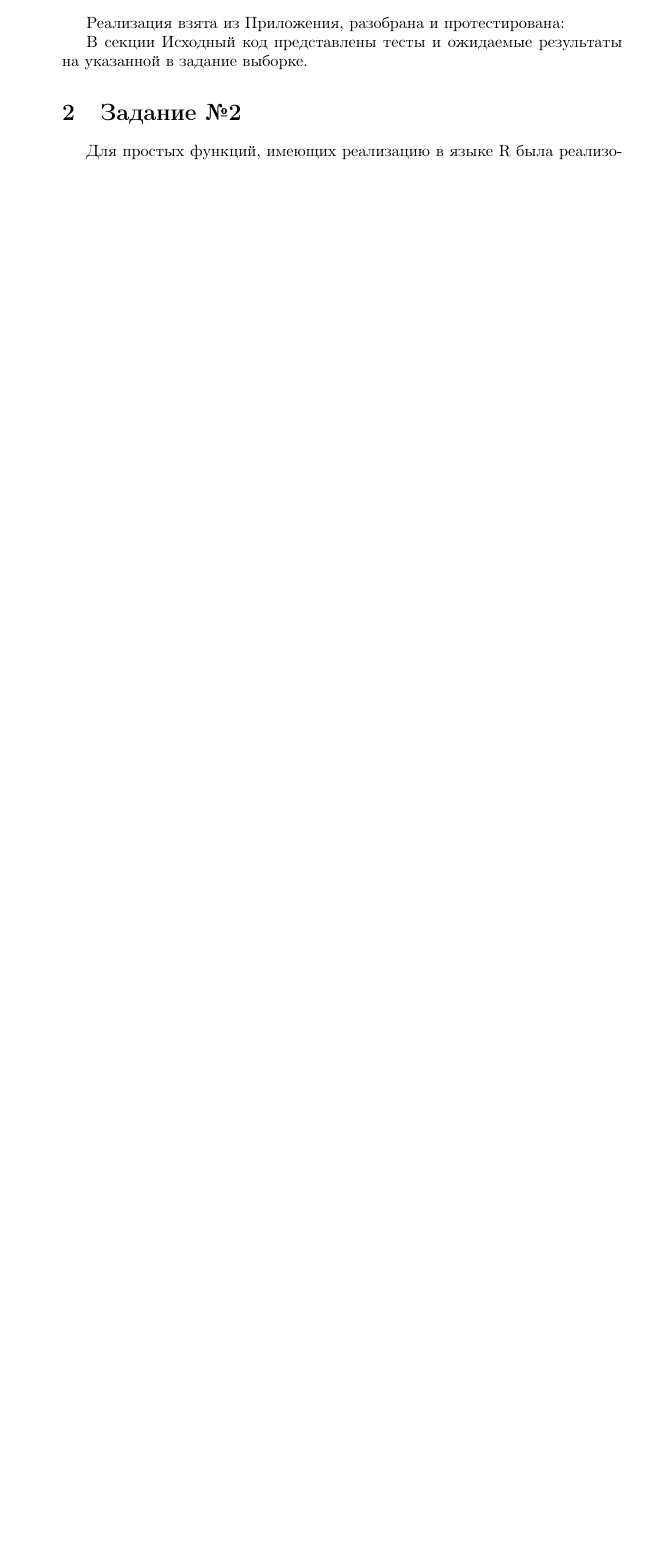
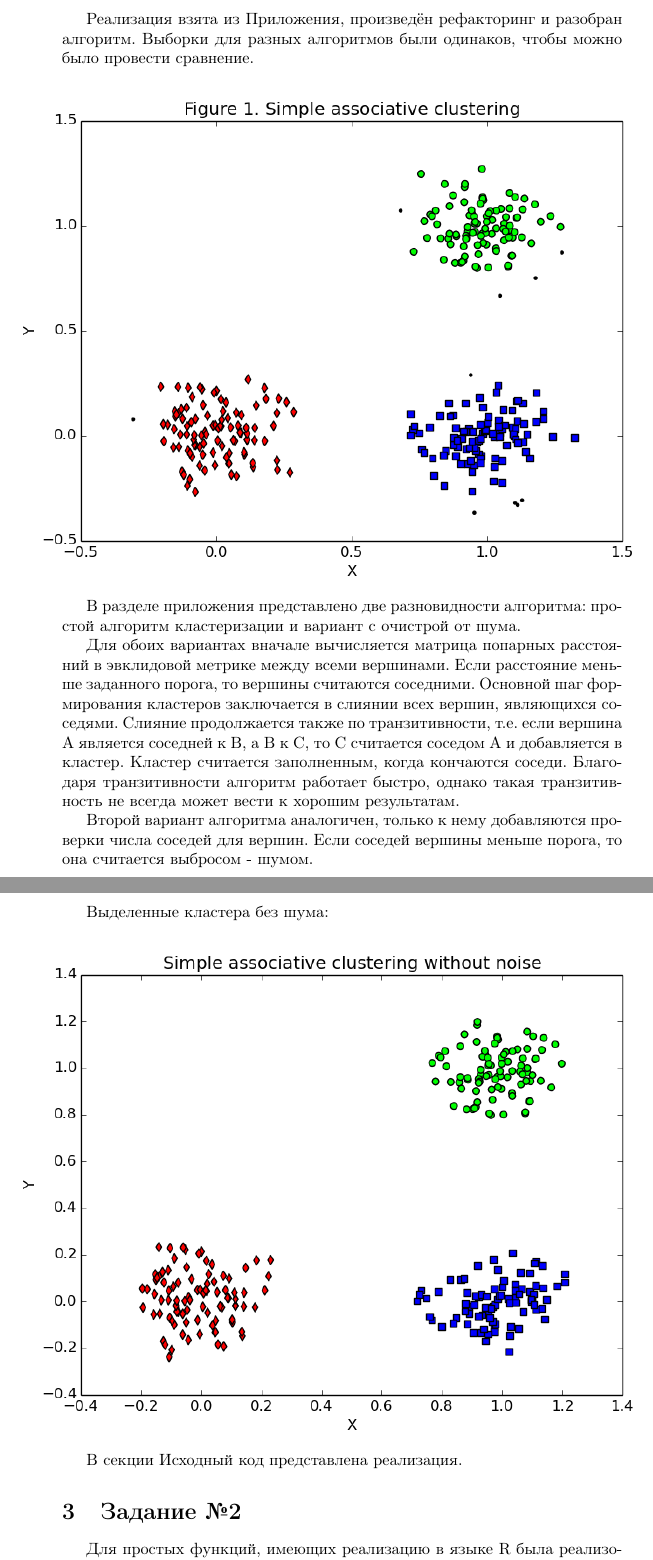
Before and after one commit to SvichkarevAnatoly/Course-Python-Bioinformatics, a LaTeX document (semester2/task1/report/report1.tex): part of page 1 of 3 before the commit and two parts of pages 2 and 3 of 6 after it, the two joined at a grey line, cut so that both start at the same text, the shorter picture padded with empty space. Compiled offline with pdfLaTeX.

Commit message:
add report for first subtask

```diff
--- a/semester2/task1/report/report1.tex
+++ b/semester2/task1/report/report1.tex
@@ -7,7 +7,7 @@
 \usepackage[english,russian]{babel} % Поддержка языка - русского с английским
 \usepackage{indentfirst} % Отступ в первом абзаце
 
-\title{Отчёт 8\protect\\Интерфейс с <<R>> для решения статистических задач} % Заголовок документа
+\title{Отчёт 1\protect\\Кластерный анализ} % Заголовок документа
 \author{Свичкарев А.\,В.} % Автор документа
 \date{\today} % Текущая дата
 
@@ -18,2 +21 @@
 \section{Задание №1}
-Реализация взята из Приложения, разобрана и протестирована:
@@ -21,5 +25,35 @@
 
-В секции Исходный код представлены тесты и ожидаемые результаты на указанной в задание выборке.
+\clearpage
+
+Реализация взята из Приложения, произведён рефакторинг и разобран алгоритм.
+Выборки для разных алгоритмов были одинаков, чтобы можно было провести сравнение.
+
+\noindent\makebox[\textwidth]{\includegraphics[width=0.7\paperwidth]{Figure_1}}
+
+В разделе приложения представлено две разновидности алгоритма:
+простой алгоритм кластеризации и вариант с очистрой от шума.
+
+Для обоих вариантах вначале вычисляется матрица попарных расстояний в эвклидовой метрике между всеми вершинами.
+Если расстояние меньше заданного порога, то вершины считаются соседними.
+Основной шаг формирования кластеров заключается в слиянии всех вершин, являющихся соседями.
+Слияние продолжается также по транзитивности,
+т.е. если вершина А является соседней к B,
+а B к C, то C считается соседом A и добавляется в кластер.
+Кластер считается заполненным, когда кончаются соседи.
+Благодаря транзитивности алгоритм работает быстро,
+однако такая транзитивность не всегда может вести к хорошим результатам.
+
+Второй вариант алгоритма аналогичен,
+только к нему добавляются проверки числа соседей для вершин.
+Если соседей вершины меньше порога, то она считается выбросом - шумом.
+
+\clearpage
+
+Выделенные кластера без шума:
+
+\noindent\makebox[\textwidth]{\includegraphics[width=0.7\paperwidth]{Figure_4}}
+
+В секции Исходный код представлена реализация.
 
 \section{Задание №2}
 Для простых функций, имеющих реализацию в языке R была реализована функция вызова:
```
Also changed, not shown: semester2/task1/report/report1.tex (7 more changed lines).
